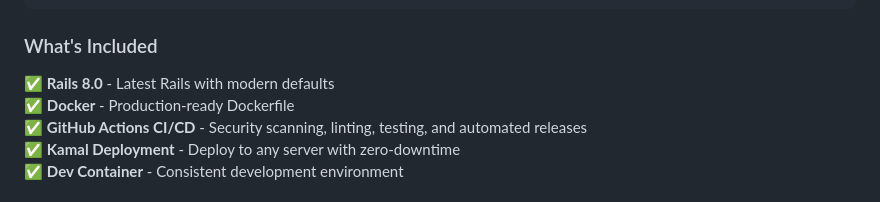
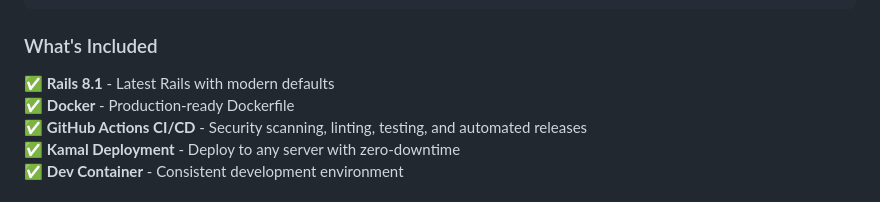
Before and after one commit to davidleechen/rails-pipeline-example, a Markdown page: README.md, the part around the change. Rendered like a GitHub page.

Commit message:
Update Rails version from 8.0 to 8.1 in README

```diff
--- a/README.md
+++ b/README.md
@@ -25,7 +25,7 @@ bin/rename_application your-app-name your-github-username
 
 ### What's Included
 
-✅ **Rails 8.0** - Latest Rails with modern defaults
+✅ **Rails 8.1** - Latest Rails with modern defaults
 ✅ **Docker** - Production-ready Dockerfile
 ✅ **GitHub Actions CI/CD** - Security scanning, linting, testing, and automated releases
 ✅ **Kamal Deployment** - Deploy to any server with zero-downtime
```
